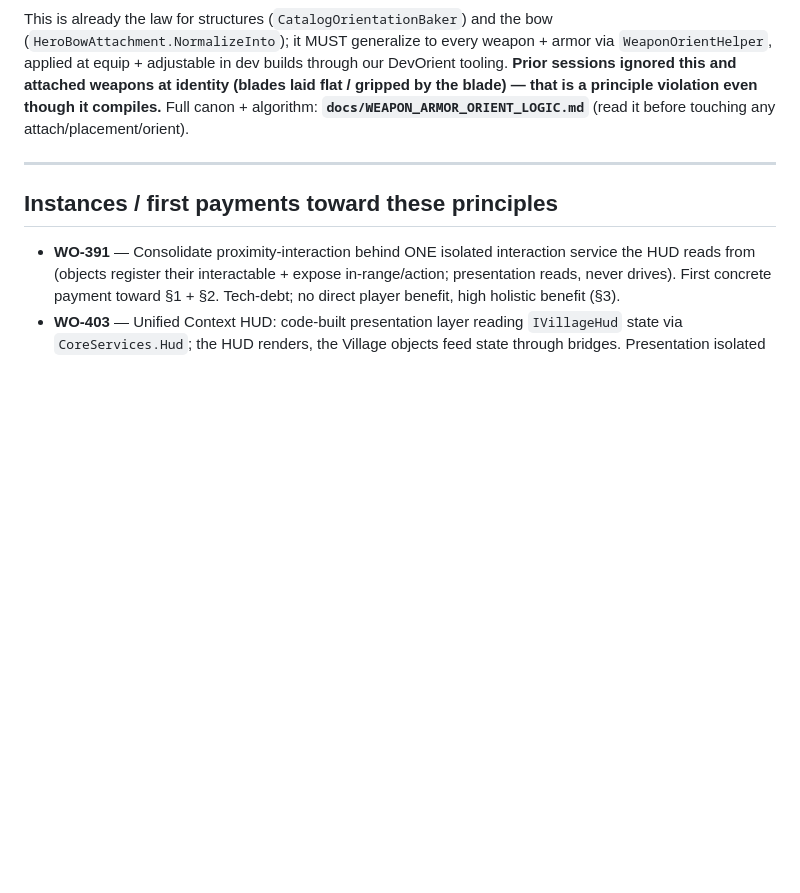
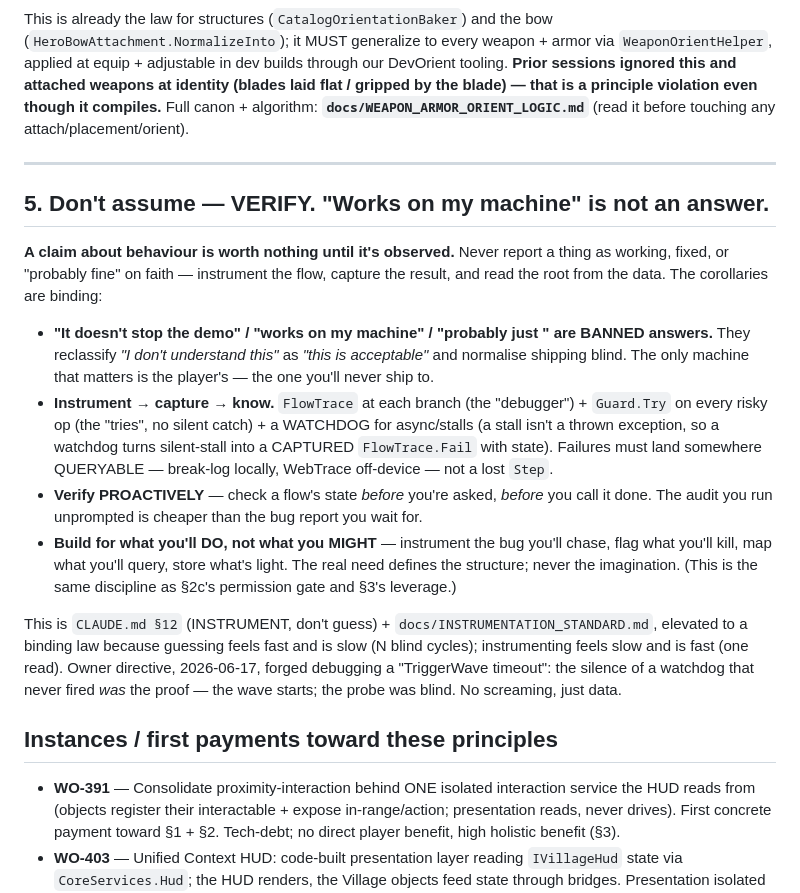
Before and after one commit to samanthadenelle-create/eoa-coach-review, a Markdown page: docs/ARCHITECTURE_PRINCIPLES.md, the part around the change. Rendered like a GitHub page; blank space fills up the shorter version.

Commit message:
docs(canon): ARCHITECTURE_PRINCIPLES §5 "Don't assume — VERIFY" (binding) + TOWN_LOOP canon
§5 elevates instrument-don't-guess to BINDING project law (read first by every agent per the
Architecture law): "works on my machine"/"doesn't stop the demo"/"probably just noise" are BANNED;
instrument -> capture -> know; verify PROACTIVELY before claiming done; build for what you'll DO not
what you might. Forged this session debugging TriggerWave (the watchdog's silence WAS the proof).

TOWN_LOOP_CANON: the single authoritative definition of the town loop (onboard -> town -> NPC tour ->
pet at Pet House -> wave + buildable/manageable towers) + its wired state (FTUE audit) + the cuts
(remove PetSelect, pet-naming UI, wall-pay). Was scattered across ~15 docs + an ephemeral agent report.

Co-Authored-By: Claude Opus 4.8 <noreply@anthropic.com>

```diff
--- a/docs/ARCHITECTURE_PRINCIPLES.md
+++ b/docs/ARCHITECTURE_PRINCIPLES.md
@@ -216,6 +216,30 @@ blade) — that is a principle violation even though it compiles.** Full canon +
 
 ---
 
+## 5. Don't assume — VERIFY. "Works on my machine" is not an answer.
+
+**A claim about behaviour is worth nothing until it's observed.** Never report a thing as working,
+fixed, or "probably fine" on faith — instrument the flow, capture the result, and read the root from
+the data. The corollaries are binding:
+
+- **"It doesn't stop the demo" / "works on my machine" / "probably just <noise>" are BANNED answers.**
+  They reclassify *"I don't understand this"* as *"this is acceptable"* and normalise shipping blind.
+  The only machine that matters is the player's — the one you'll never ship to.
+- **Instrument → capture → know.** `FlowTrace` at each branch (the "debugger") + `Guard.Try` on every
+  risky op (the "tries", no silent catch) + a WATCHDOG for async/stalls (a stall isn't a thrown
+  exception, so a watchdog turns silent-stall into a CAPTURED `FlowTrace.Fail` with state). Failures
+  must land somewhere QUERYABLE — break-log locally, WebTrace off-device — not a lost `Step`.
+- **Verify PROACTIVELY** — check a flow's state *before* you're asked, *before* you call it done. The
+  audit you run unprompted is cheaper than the bug report you wait for.
+- **Build for what you'll DO, not what you MIGHT** — instrument the bug you'll chase, flag what you'll
+  kill, map what you'll query, store what's light. The real need defines the structure; never the
+  imagination. (This is the same discipline as §2c's permission gate and §3's leverage.)
+
+This is `CLAUDE.md §12` (INSTRUMENT, don't guess) + `docs/INSTRUMENTATION_STANDARD.md`, elevated to a
+binding law because guessing feels fast and is slow (N blind cycles); instrumenting feels slow and is
+fast (one read). Owner directive, 2026-06-17, forged debugging a "TriggerWave timeout": the silence of a
+watchdog that never fired *was* the proof — the wave starts; the probe was blind. No screaming, just data.
+
 ## Instances / first payments toward these principles
 
 - **WO-391** — Consolidate proximity-interaction behind ONE isolated interaction
```
